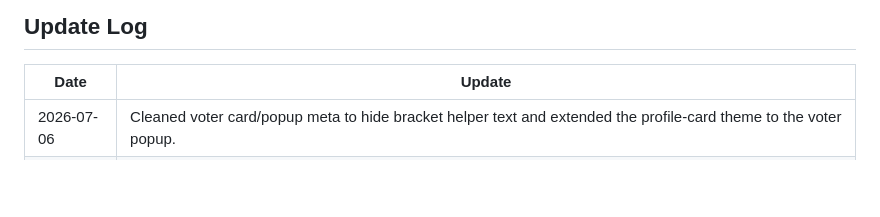
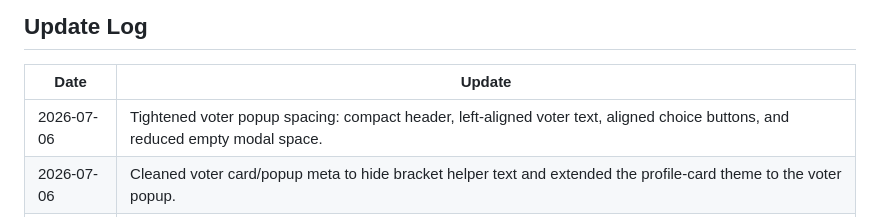
Before and after one commit to naappe/votelist2026, a Markdown page: README.md, the part around the change. Rendered like a GitHub page; blank space fills up the shorter version.

Commit message:
Document tightened popup layout

```diff
--- a/README.md
+++ b/README.md
@@ -158,6 +158,7 @@ vote_assigned_by, vote_assigned_at
 
 | Date | Update |
 |---|---|
+| 2026-07-06 | Tightened voter popup spacing: compact header, left-aligned voter text, aligned choice buttons, and reduced empty modal space. |
 | 2026-07-06 | Cleaned voter card/popup meta to hide bracket helper text and extended the profile-card theme to the voter popup. |
 | 2026-07-06 | Applied profile-card voter theme inspired by the reference: larger circular photos, centered typography, softer spacing, and footer action buttons. |
 | 2026-07-06 | Cleaned voter card spacing and share-link UX: share checkboxes now say Pick, long names wrap, and self-assign links show Copy/Open buttons. |
```
